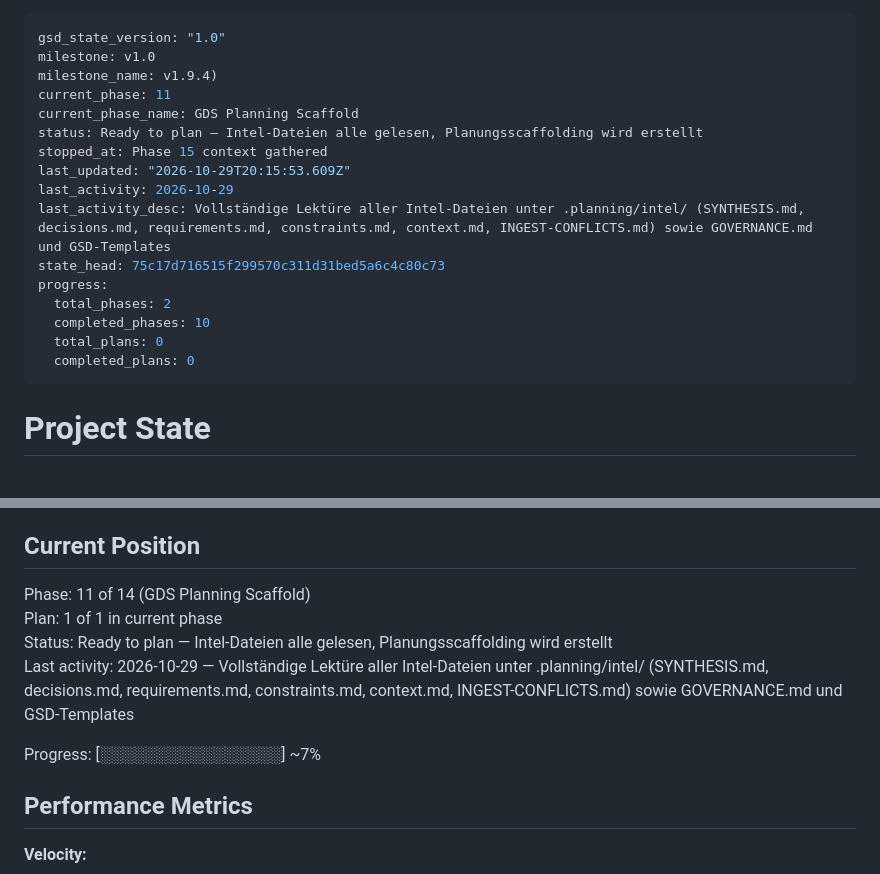
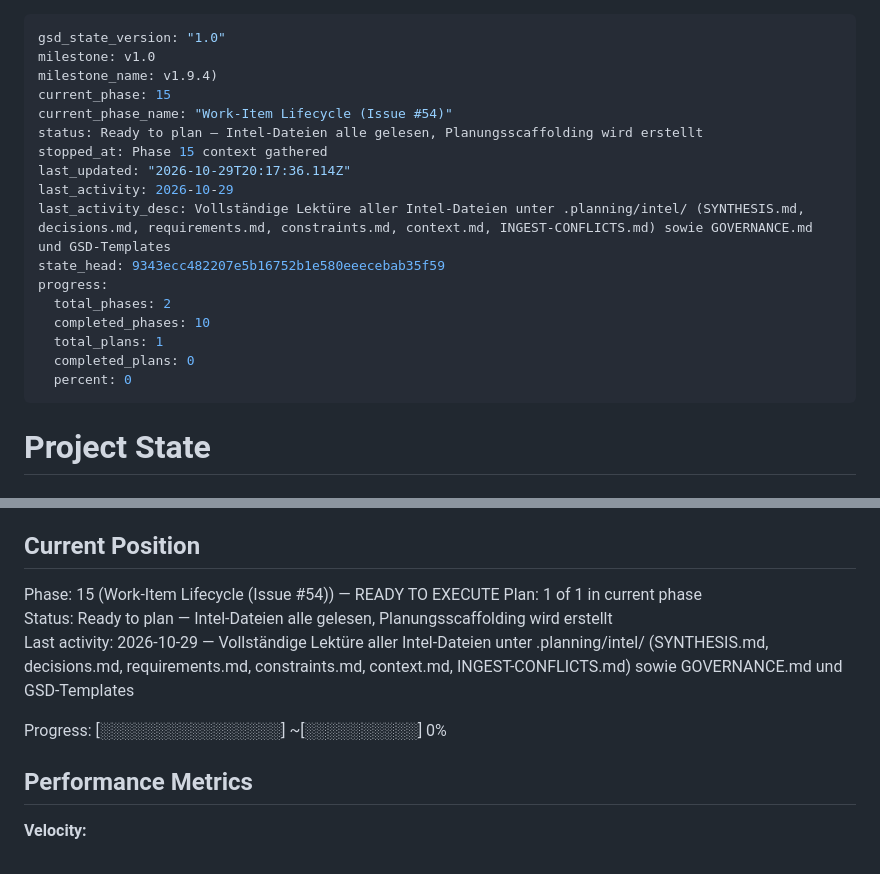
Before and after one commit to tomtastisch/agent-governance, a Markdown page: .planning/STATE.md, 2 parts joined by grey strips. Drawn GitHub-style.

Commit message:
docs(state): record phase 15 planned

```diff
--- a/.planning/STATE.md
+++ b/.planning/STATE.md
@@ -2,19 +2,20 @@
 gsd_state_version: "1.0"
 milestone: v1.0
 milestone_name: v1.9.4)
-current_phase: 11
-current_phase_name: GDS Planning Scaffold
+current_phase: 15
+current_phase_name: "Work-Item Lifecycle (Issue #54)"
 status: Ready to plan — Intel-Dateien alle gelesen, Planungsscaffolding wird erstellt
 stopped_at: Phase 15 context gathered
-last_updated: "2026-10-29T20:15:53.609Z"
+last_updated: "2026-10-29T20:17:36.114Z"
 last_activity: 2026-10-29
 last_activity_desc: Vollständige Lektüre aller Intel-Dateien unter .planning/intel/ (SYNTHESIS.md, decisions.md, requirements.md, constraints.md, context.md, INGEST-CONFLICTS.md) sowie GOVERNANCE.md und GSD-Templates
-state_head: 75c17d716515f299570c311d31bed5a6c4c80c73
+state_head: 9343ecc482207e5b16752b1e580eeecebab35f59
 progress:
   total_phases: 2
   completed_phases: 10
-  total_plans: 0
+  total_plans: 1
   completed_plans: 0
+  percent: 0
 ---
 
 # Project State
@@ -28,12 +29,12 @@ See: .planning/PROJECT.md (updated 2026-10-29)
 
 ## Current Position
 
-Phase: 11 of 14 (GDS Planning Scaffold)
+Phase: 15 (Work-Item Lifecycle (Issue #54)) — READY TO EXECUTE
 Plan: 1 of 1 in current phase
 Status: Ready to plan — Intel-Dateien alle gelesen, Planungsscaffolding wird erstellt
 Last activity: 2026-10-29 — Vollständige Lektüre aller Intel-Dateien unter .planning/intel/ (SYNTHESIS.md, decisions.md, requirements.md, constraints.md, context.md, INGEST-CONFLICTS.md) sowie GOVERNANCE.md und GSD-Templates
 
-Progress: [░░░░░░░░░░░░░░░░] ~7%
+Progress: [░░░░░░░░░░░░░░░░] ~[░░░░░░░░░░] 0%
 
 ## Performance Metrics
 
```
